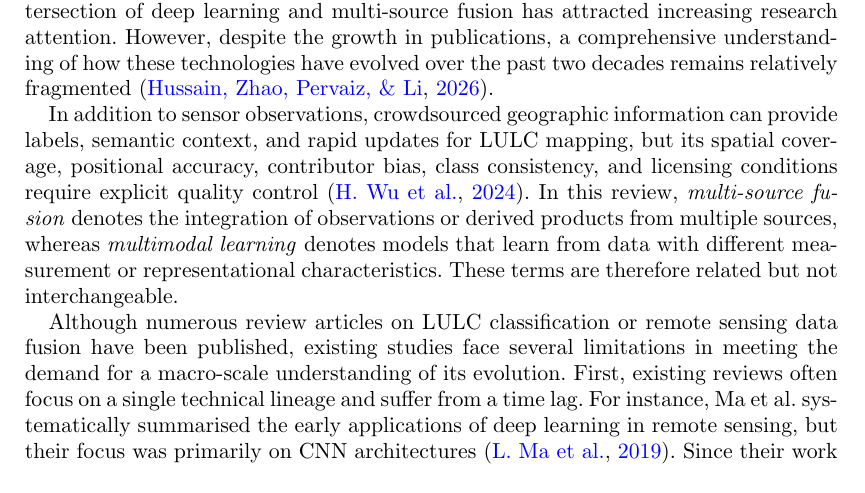
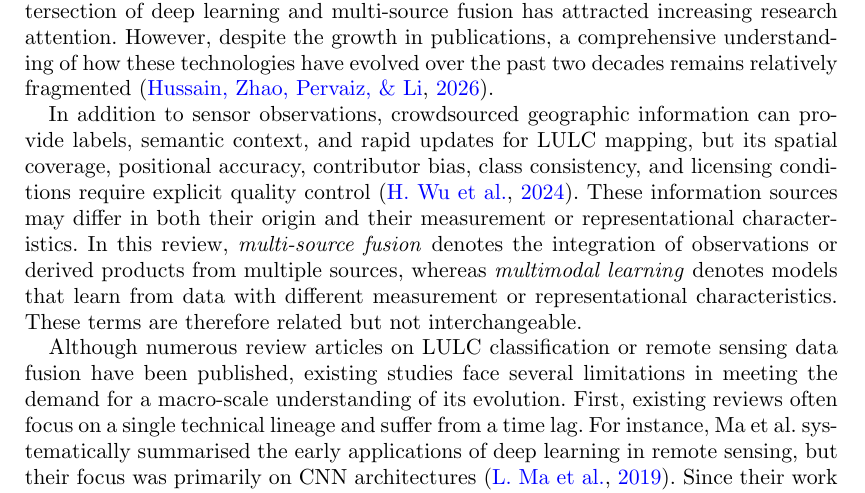
Before and after one commit to cj1102/DL-LULC-Fusion-Review, a LaTeX document (manuscript/main.tex): part of page 2 of 33 before the commit and part of page 2 of 34 after it, cut so that both start at the same text. Compiled offline with pdfLaTeX.

Commit message:
Add requested transition before fusion terminology definitions

```diff
--- a/manuscript/main.tex
+++ b/manuscript/main.tex
@@ -69,7 +69,7 @@ Historically, LULC classification initially relied on statistical methods such a
 Parallel to the evolution of algorithms, the limitations of single-source remote sensing data have become increasingly prominent. Optical imagery is susceptible to cloud cover and lighting conditions, SAR lacks rich spectral information, and LiDAR data are often constrained by acquisition costs \citep{6}. Consequently, multi-source data fusion that integrates the complementary strengths of optical imagery in terms of spectral content, SAR with respect to texture, structure, and dielectric properties, and LiDAR for elevation information has been investigated as a strategy to improve LULC classification \citep{hong2021benchmarks}. This intersection of deep learning and multi-source fusion has attracted increasing research attention. However, despite the growth in publications, a comprehensive understanding of how these technologies have evolved over the past two decades remains relatively fragmented \citep{5}.
 
 
-In addition to sensor observations, crowdsourced geographic information can provide labels, semantic context, and rapid updates for LULC mapping, but its spatial coverage, positional accuracy, contributor bias, class consistency, and licensing conditions require explicit quality control \citep{wu2024crowdsourced}. In this review, \emph{multi-source fusion} denotes the integration of observations or derived products from multiple sources, whereas \emph{multimodal learning} denotes models that learn from data with different measurement or representational characteristics. These terms are therefore related but not interchangeable.
+In addition to sensor observations, crowdsourced geographic information can provide labels, semantic context, and rapid updates for LULC mapping, but its spatial coverage, positional accuracy, contributor bias, class consistency, and licensing conditions require explicit quality control \citep{wu2024crowdsourced}. These information sources may differ in both their origin and their measurement or representational characteristics. In this review, \emph{multi-source fusion} denotes the integration of observations or derived products from multiple sources, whereas \emph{multimodal learning} denotes models that learn from data with different measurement or representational characteristics. These terms are therefore related but not interchangeable.
 
 Although numerous review articles on LULC classification or remote sensing data fusion have been published, existing studies face several limitations in meeting the demand for a macro-scale understanding of its evolution. First, existing reviews often focus on a single technical lineage and suffer from a time lag. For instance, Ma et al. systematically summarised the early applications of deep learning in remote sensing, but their focus was primarily on CNN architectures \citep{56}. Since their work predates the emergence of Vision Transformers and state-space models like Mamba, it fails to cover these subsequent developments. While recent scholars including Aleissaee et al. have provided specialised reviews on Transformers, they concentrate on emerging technologies with limited discussion of previous traditional algorithms \citep{7}. Second, there is a lack of quantitative scientometric support. Although Ghamisi et al. provided a detailed technical categorisation of multi-source data fusion strategies including data-level, feature-level, and decision-level fusion, their work remains a qualitative technical review \citep{6}. Bibliometric analysis can complement these technical reviews by describing the geographical distribution of publications, collaboration networks, and research hotspots within a defined corpus.
 
```
